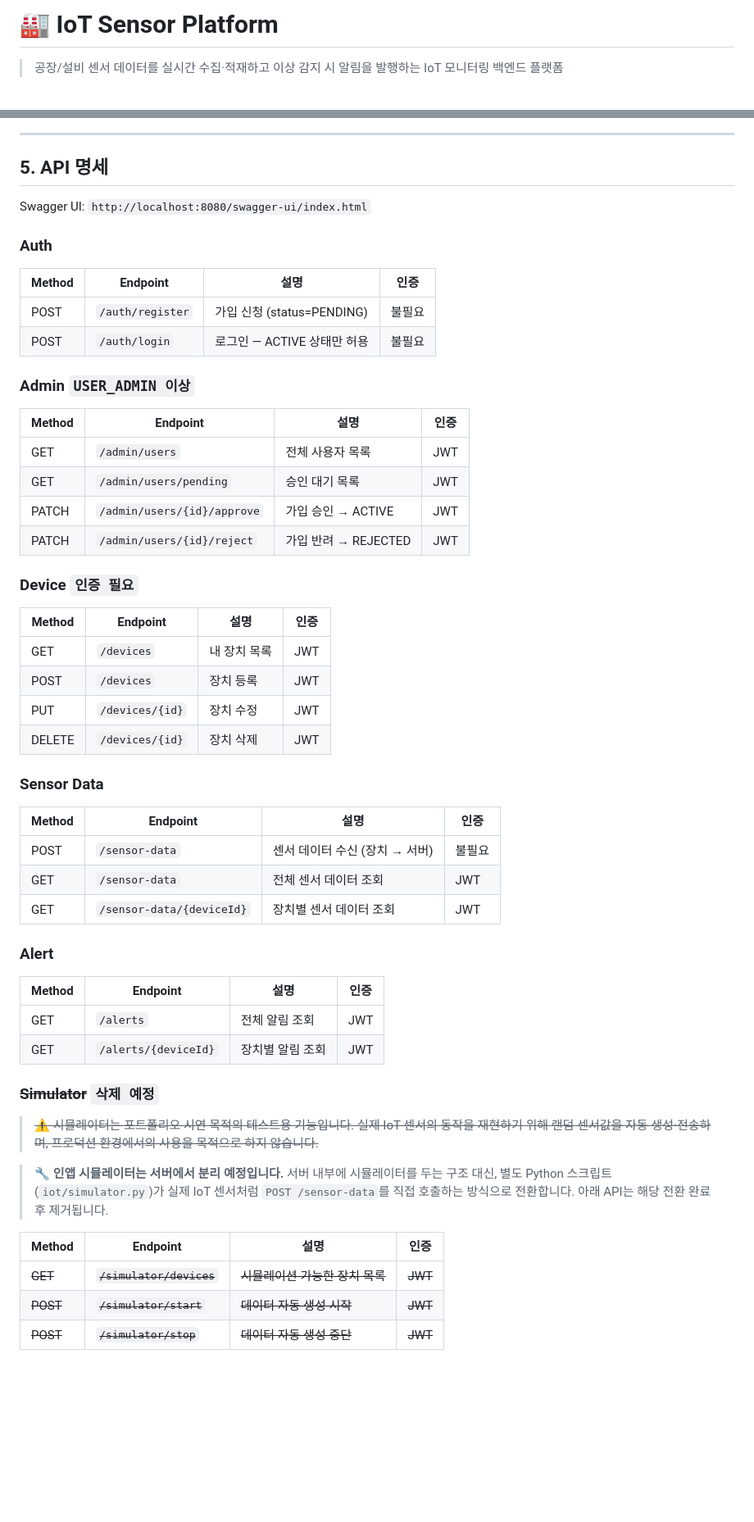
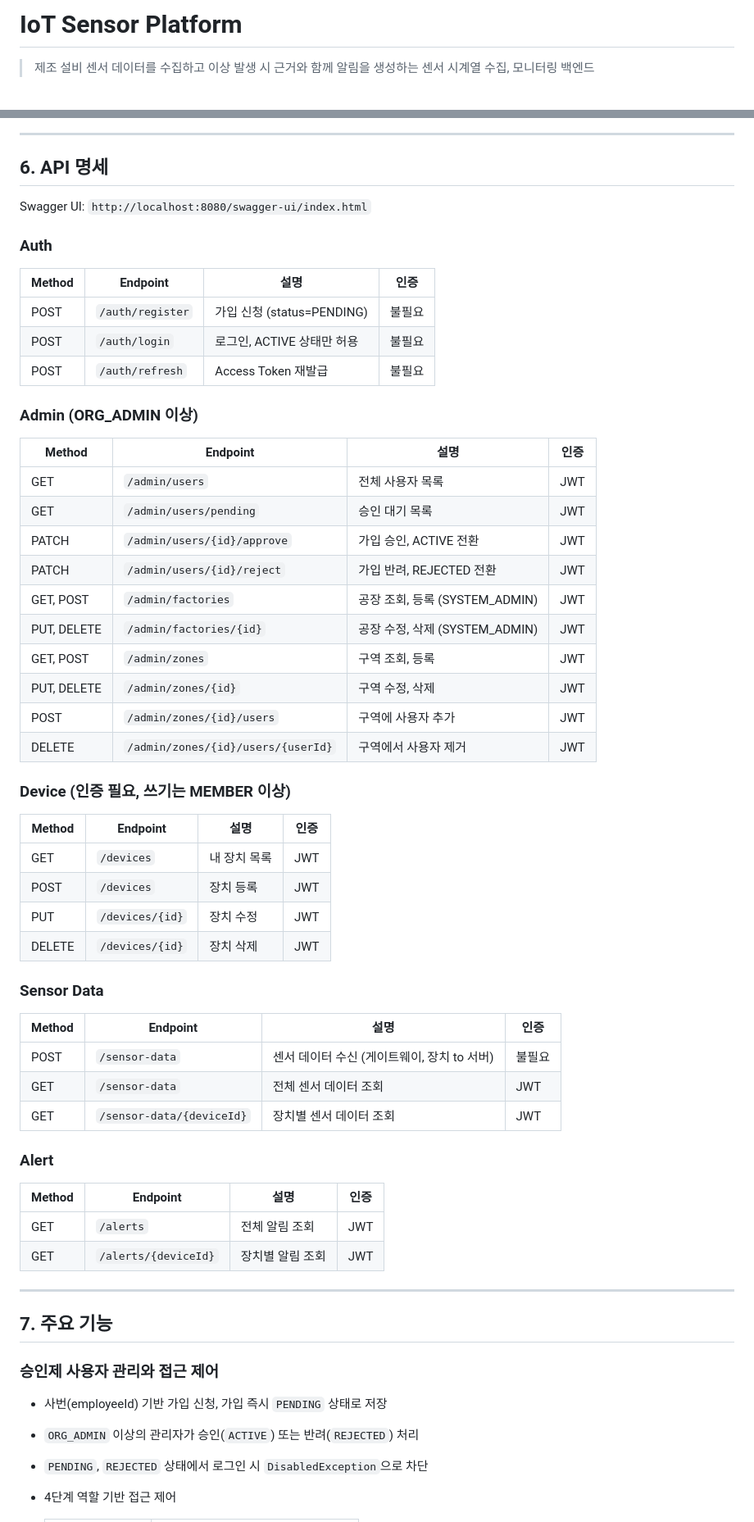
Before and after one commit to YEONJI-P/iot-sensor-platform, a Markdown page: README.md, 2 parts joined by grey strips. Shown at 82% size. Rendered like a GitHub page; blank space fills up the shorter version.

```diff
--- a/README.md
+++ b/README.md
@@ -1,6 +1,6 @@
-# 🏭 IoT Sensor Platform
+# IoT Sensor Platform
 
-> 공장/설비 센서 데이터를 실시간 수집·적재하고 이상 감지 시 알림을 발행하는 IoT 모니터링 백엔드 플랫폼
+> 제조 설비 센서 데이터를 수집하고 이상 발생 시 근거와 함께 알림을 생성하는 센서 시계열 수집, 모니터링 백엔드
 
 <br>
 
@@ -156,7 +183,7 @@ erDiagram
 
 ---
 
-## 5. API 명세
+## 6. API 명세
 
 Swagger UI: `http://localhost:8080/swagger-ui/index.html`
 
@@ -165,18 +192,25 @@ Swagger UI: `http://localhost:8080/swagger-ui/index.html`
 | Method | Endpoint | 설명 | 인증 |
 |---|---|---|---|
 | POST | `/auth/register` | 가입 신청 (status=PENDING) | 불필요 |
-| POST | `/auth/login` | 로그인 — ACTIVE 상태만 허용 | 불필요 |
+| POST | `/auth/login` | 로그인, ACTIVE 상태만 허용 | 불필요 |
+| POST | `/auth/refresh` | Access Token 재발급 | 불필요 |
 
-### Admin `USER_ADMIN 이상`
+### Admin (ORG_ADMIN 이상)
 
 | Method | Endpoint | 설명 | 인증 |
 |---|---|---|---|
 | GET | `/admin/users` | 전체 사용자 목록 | JWT |
 | GET | `/admin/users/pending` | 승인 대기 목록 | JWT |
-| PATCH | `/admin/users/{id}/approve` | 가입 승인 → ACTIVE | JWT |
-| PATCH | `/admin/users/{id}/reject` | 가입 반려 → REJECTED | JWT |
+| PATCH | `/admin/users/{id}/approve` | 가입 승인, ACTIVE 전환 | JWT |
+| PATCH | `/admin/users/{id}/reject` | 가입 반려, REJECTED 전환 | JWT |
+| GET, POST | `/admin/factories` | 공장 조회, 등록 (SYSTEM_ADMIN) | JWT |
+| PUT, DELETE | `/admin/factories/{id}` | 공장 수정, 삭제 (SYSTEM_ADMIN) | JWT |
+| GET, POST | `/admin/zones` | 구역 조회, 등록 | JWT |
+| PUT, DELETE | `/admin/zones/{id}` | 구역 수정, 삭제 | JWT |
+| POST | `/admin/zones/{id}/users` | 구역에 사용자 추가 | JWT |
+| DELETE | `/admin/zones/{id}/users/{userId}` | 구역에서 사용자 제거 | JWT |
 
-### Device `인증 필요`
+### Device (인증 필요, 쓰기는 MEMBER 이상)
 
 | Method | Endpoint | 설명 | 인증 |
 |---|---|---|---|
@@ -189,7 +223,7 @@ Swagger UI: `http://localhost:8080/swagger-ui/index.html`
 
 | Method | Endpoint | 설명 | 인증 |
 |---|---|---|---|
-| POST | `/sensor-data` | 센서 데이터 수신 (장치 → 서버) | 불필요 |
+| POST | `/sensor-data` | 센서 데이터 수신 (게이트웨이, 장치 to 서버) | 불필요 |
 | GET | `/sensor-data` | 전체 센서 데이터 조회 | JWT |
 | GET | `/sensor-data/{deviceId}` | 장치별 센서 데이터 조회 | JWT |
 
@@ -200,15 +234,14 @@ Swagger UI: `http://localhost:8080/swagger-ui/index.html`
 | GET | `/alerts` | 전체 알림 조회 | JWT |
 | GET | `/alerts/{deviceId}` | 장치별 알림 조회 | JWT |
 
-### ~~Simulator~~ `삭제 예정`
+---
 
-> ~~⚠️ 시뮬레이터는 포트폴리오 시연 목적의 테스트용 기능입니다. 실제 IoT 센서의 동작을 재현하기 위해 랜덤 센서값을 자동 생성·전송하며, 프로덕션 환경에서의 사용을 목적으로 하지 않습니다.~~
+## 7. 주요 기능
 
-> 🔧 **인앱 시뮬레이터는 서버에서 분리 예정입니다.** 서버 내부에 시뮬레이터를 두는 구조 대신, 별도 Python 스크립트(`iot/simulator.py`)가 실제 IoT 센서처럼 `POST /sensor-data`를 직접 호출하는 방식으로 전환합니다. 아래 API는 해당 전환 완료 후 제거됩니다.
+### 승인제 사용자 관리와 접근 제어
 
-| Method | Endpoint | 설명 | 인증 |
-|---|---|---|---|
-| ~~GET~~ | ~~`/simulator/devices`~~ | ~~시뮬레이션 가능한 장치 목록~~ | ~~JWT~~ |
-| ~~POST~~ | ~~`/simulator/start`~~ | ~~데이터 자동 생성 시작~~ | ~~JWT~~ |
-| ~~POST~~ | ~~`/simulator/stop`~~ | ~~데이터 자동 생성 중단~~ | ~~JWT~~ |
+- 사번(employeeId) 기반 가입 신청, 가입 즉시 `PENDING` 상태로 저장
+- `ORG_ADMIN` 이상의 관리자가 승인(`ACTIVE`) 또는 반려(`REJECTED`) 처리
+- `PENDING`, `REJECTED` 상태에서 로그인 시 `DisabledException`으로 차단
+- 4단계 역할 기반 접근 제어
 
```
Also changed, not shown: other parts of README.md (+161 -164 lines).
